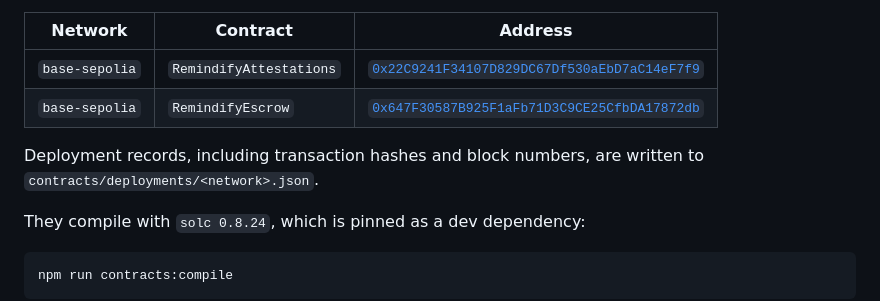
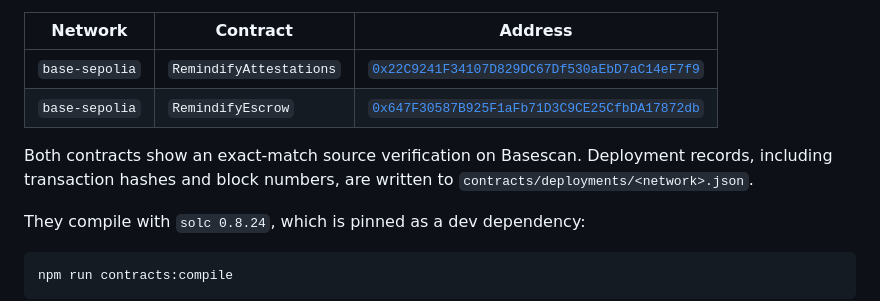
Before and after one commit to kiozaghi/remindify-paypal, a Markdown page: README.md, the part around the change. Rendered like a GitHub page.

Commit message:
Note the Basescan source verification

```diff
--- a/README.md
+++ b/README.md
@@ -429,7 +429,7 @@ Both are **reference implementations and unaudited**. They are deployed to Base
 | `base-sepolia` | `RemindifyAttestations` | [`0x22C9241F34107D829DC67Df530aEbD7aC14eF7f9`](https://sepolia.basescan.org/address/0x22C9241F34107D829DC67Df530aEbD7aC14eF7f9) |
 | `base-sepolia` | `RemindifyEscrow` | [`0x647F30587B925F1aFb71D3C9CE25CfbDA17872db`](https://sepolia.basescan.org/address/0x647F30587B925F1aFb71D3C9CE25CfbDA17872db) |
 
-Deployment records, including transaction hashes and block numbers, are written to `contracts/deployments/<network>.json`.
+Both contracts show an exact-match source verification on Basescan. Deployment records, including transaction hashes and block numbers, are written to `contracts/deployments/<network>.json`.
 
 They compile with `solc 0.8.24`, which is pinned as a dev dependency:
 
```
